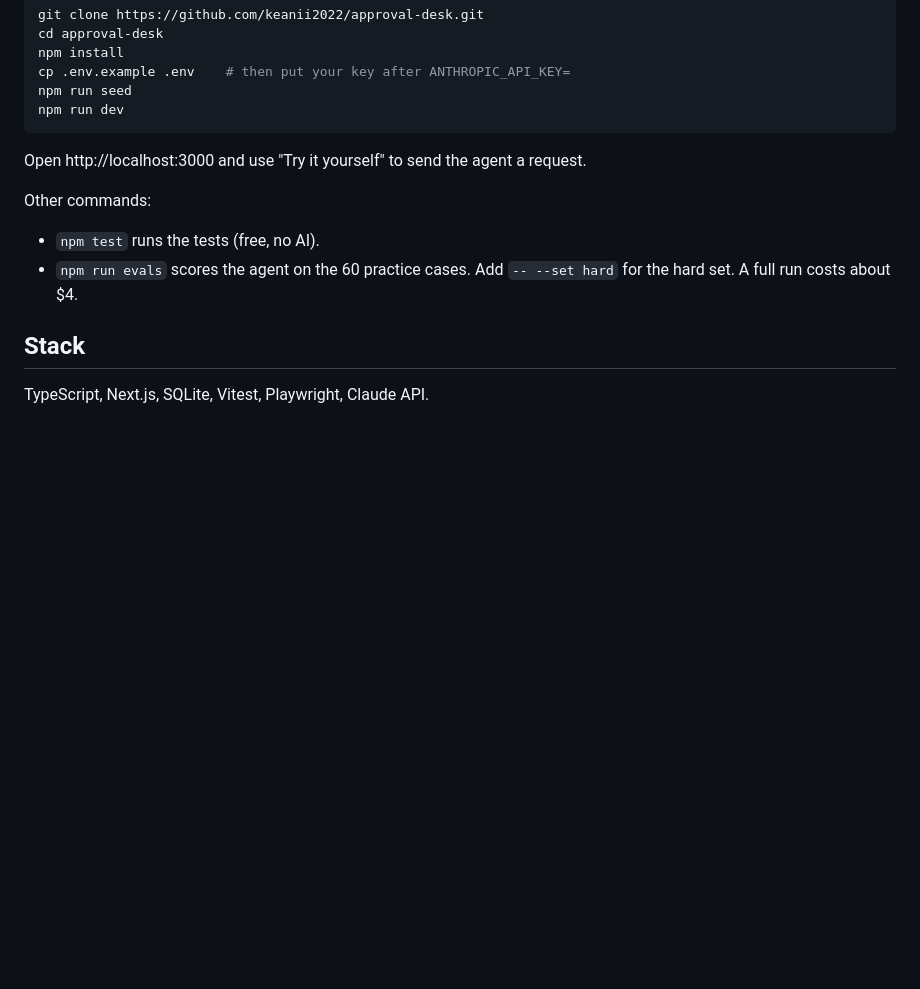
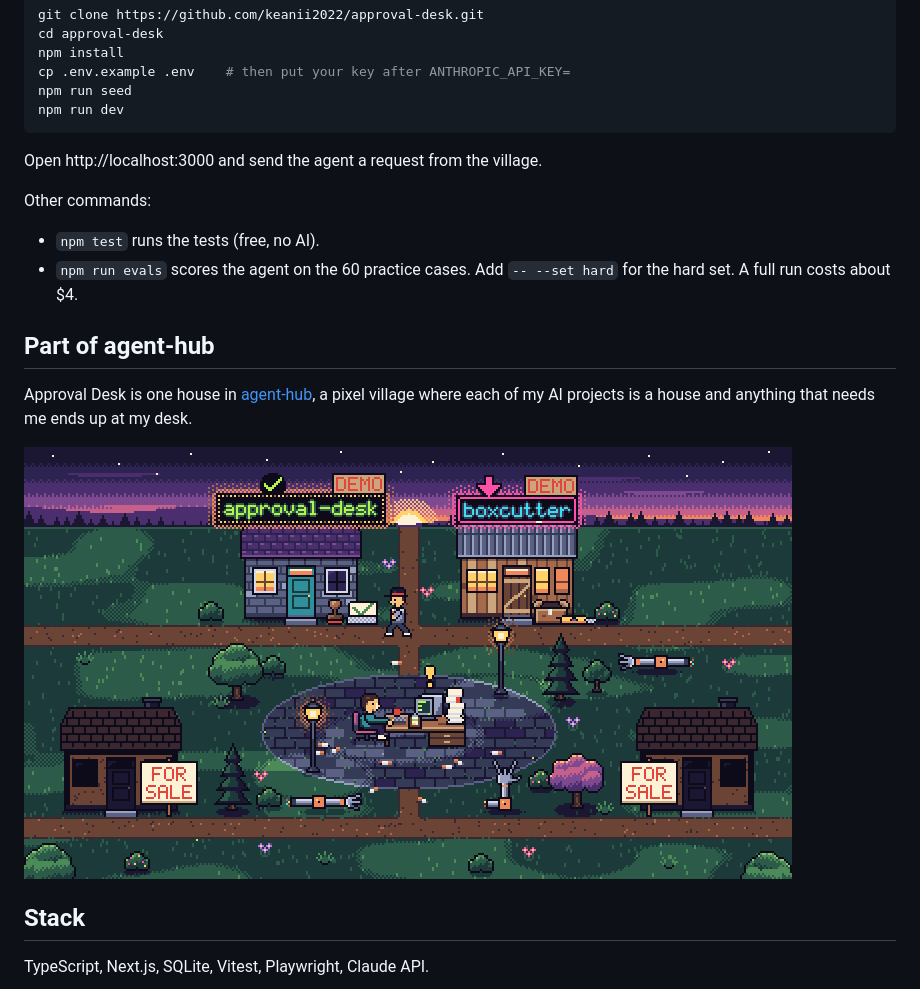
Before and after one commit to keanii2022/approval-desk, a Markdown page: README.md, the part around one of its changes. Rendered like a GitHub page; pictures changed too: docs/demo/agent-hub.png (added); blank space fills up the shorter version.

````diff
--- a/README.md
+++ b/README.md
@@ -52,13 +56,19 @@ npm run seed
 npm run dev
 ```
 
-Open http://localhost:3000 and use "Try it yourself" to send the agent a request.
+Open http://localhost:3000 and send the agent a request from the village.
 
 Other commands:
 
 - `npm test` runs the tests (free, no AI).
 - `npm run evals` scores the agent on the 60 practice cases. Add `-- --set hard` for the hard set. A full run costs about $4.
 
+## Part of agent-hub
+
+Approval Desk is one house in [agent-hub](https://github.com/keanii2022/agent-hub), a pixel village where each of my AI projects is a house and anything that needs me ends up at my desk.
+
+![agent-hub: approval-desk is one of the houses on the upper street](docs/demo/agent-hub.png)
+
 ## Stack
 
 TypeScript, Next.js, SQLite, Vitest, Playwright, Claude API.
````
Also changed, not shown: other parts of README.md (+6 -2 lines), docs/PLAN.md (+2 -2 lines), docs/demo/approvals.png, docs/demo/village.png (added).
